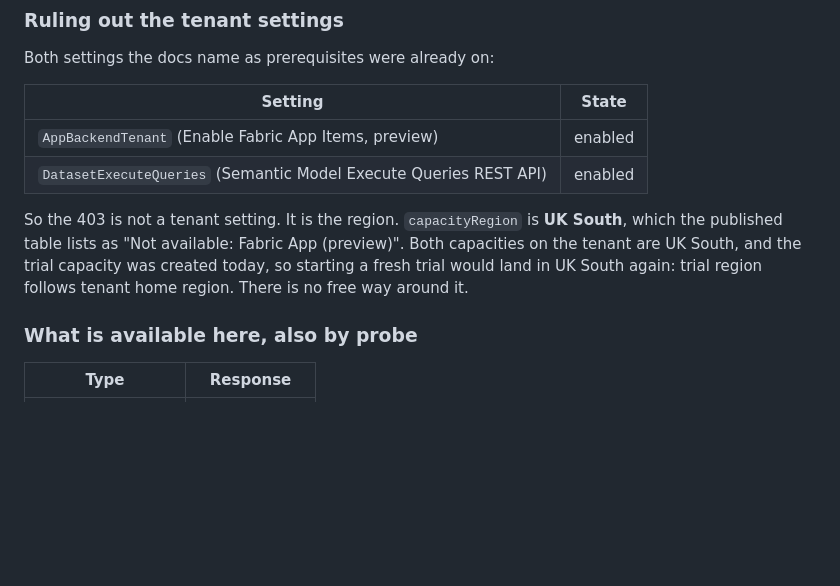
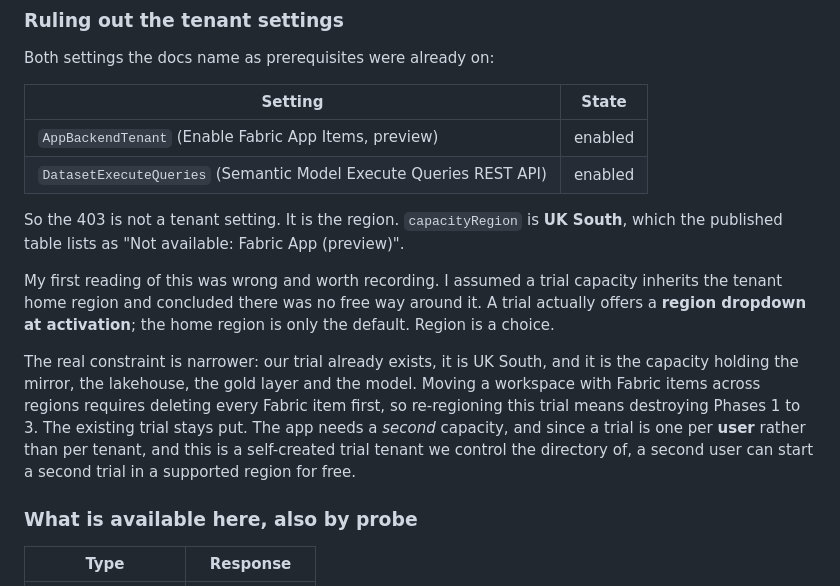
Before and after one commit to sulaiman013/fabric-x-duckdb, a Markdown page: BUILD_LOG.md, the part around the change. Drawn GitHub-style; blank space fills up the shorter version.

```diff
--- a/BUILD_LOG.md
+++ b/BUILD_LOG.md
@@ -1372,9 +1372,21 @@ Both settings the docs name as prerequisites were already on:
 
 So the 403 is not a tenant setting. It is the region. `capacityRegion` is
 **UK South**, which the published table lists as "Not available: Fabric App
-(preview)". Both capacities on the tenant are UK South, and the trial capacity
-was created today, so starting a fresh trial would land in UK South again: trial
-region follows tenant home region. There is no free way around it.
+(preview)".
+
+My first reading of this was wrong and worth recording. I assumed a trial
+capacity inherits the tenant home region and concluded there was no free way
+around it. A trial actually offers a **region dropdown at activation**; the home
+region is only the default. Region is a choice.
+
+The real constraint is narrower: our trial already exists, it is UK South, and
+it is the capacity holding the mirror, the lakehouse, the gold layer and the
+model. Moving a workspace with Fabric items across regions requires deleting
+every Fabric item first, so re-regioning this trial means destroying Phases 1
+to 3. The existing trial stays put. The app needs a *second* capacity, and since
+a trial is one per **user** rather than per tenant, and this is a self-created
+trial tenant we control the directory of, a second user can start a second trial
+in a supported region for free.
 
 ### What is available here, also by probe
 
```
Also changed, not shown: FABRIC_APP_PLAN.md (+67 -21 lines).
